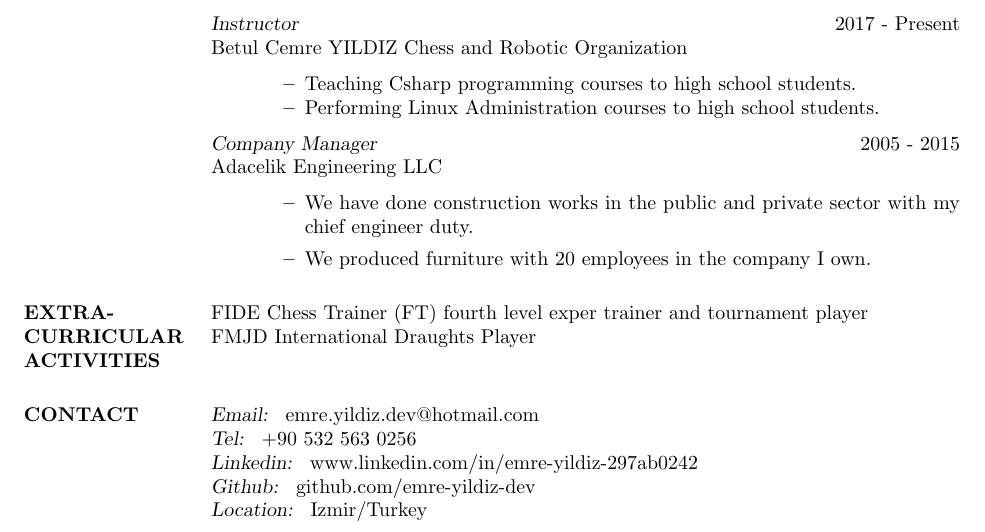
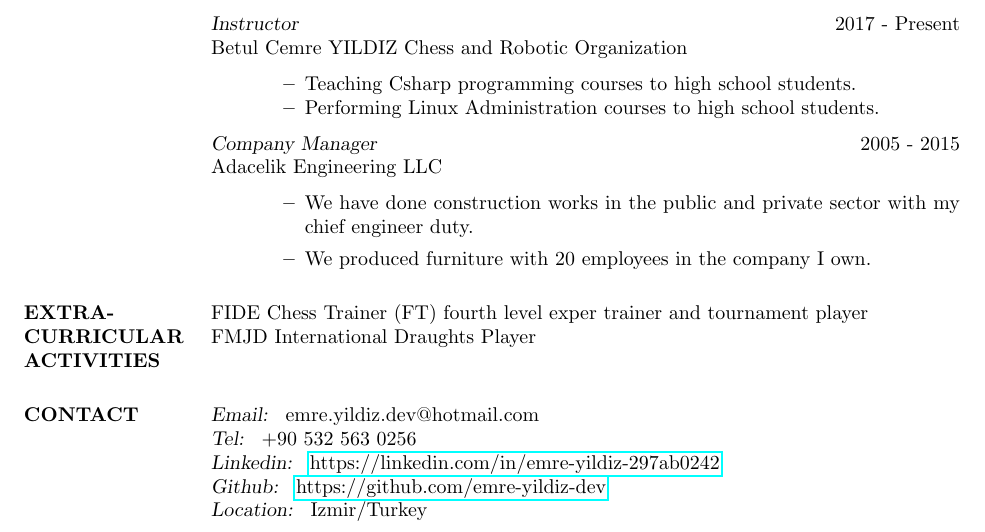
Before and after one commit to emre-yildiz-dev/resume, a LaTeX CV (res9b.tex): part of page 2 of 2, cut so that both start at the same text. Compiled offline with pdfLaTeX.

Commit message:
Add hyperlinks to web addresses

```diff
--- a/res9b.tex
+++ b/res9b.tex
@@ -2,13 +2,14 @@
 \documentclass[line,margin]{res}
 %\usepackage{helvetica} % uses helvetica postscript font (download helvetica.sty)
 %\usepackage{newcent}   % uses new century schoolbook postscript font
+\usepackage{hyperref}
 
 \begin{document}
 
 \name{Emre YILDIZ - {\it Software Engineer}}
 % \address used twice to have two lines of address
 \address{emre.yildiz.dev@hotmail.com}
-\address{www.linkedin.com/in/emre-yildiz-297ab0242}
+\address{\href{https://linkedin.com/in/emre-yildiz-297ab0242}{https://linkedin.com/in/emre-yildiz-297ab0242}}
 
 
 
@@ -116,8 +117,8 @@
 
 \section{CONTACT}  {\sl Email: } emre.yildiz.dev@hotmail.com \\
 {\sl Tel: } +90 532 563 0256 \\
-{\sl Linkedin: } www.linkedin.com/in/emre-yildiz-297ab0242\\
-{\sl Github: } github.com/emre-yildiz-dev\\
+{\sl Linkedin: } \href{https://linkedin.com/in/emre-yildiz-297ab0242}{https://linkedin.com/in/emre-yildiz-297ab0242} \\
+{\sl Github: } \href{https://github.com/emre-yildiz-dev}{https://github.com/emre-yildiz-dev}\\
 {\sl Location: } Izmir/Turkey \\
 
 
```
